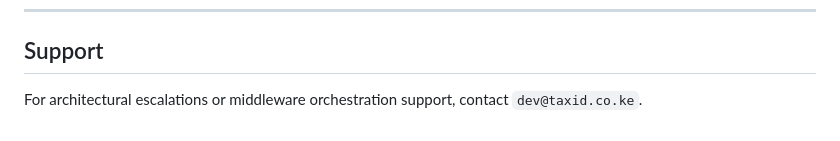
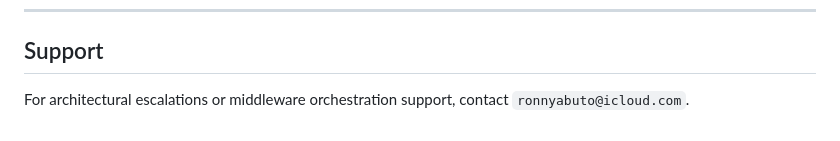
Before and after one commit to Linkd-TaxID/kra-etims-sdk, a Markdown page: README.md, the part around the change. Drawn GitHub-style.

Commit message:
docs: update support contact email to ronnyabuto@icloud.com

```diff
--- a/README.md
+++ b/README.md
@@ -82,4 +82,4 @@ This SDK and the associated TIaaS Middleware are compliant with the **Kenya Data
 ---
 
 ## Support
-For architectural escalations or middleware orchestration support, contact `dev@taxid.co.ke`.
+For architectural escalations or middleware orchestration support, contact `ronnyabuto@icloud.com`.
```
